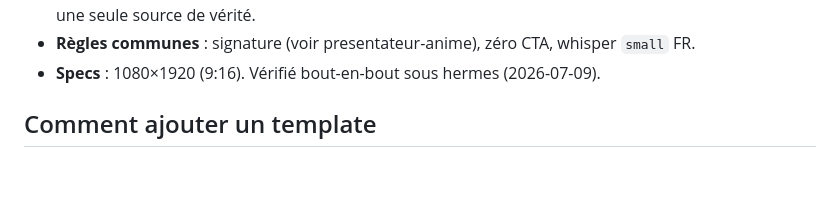
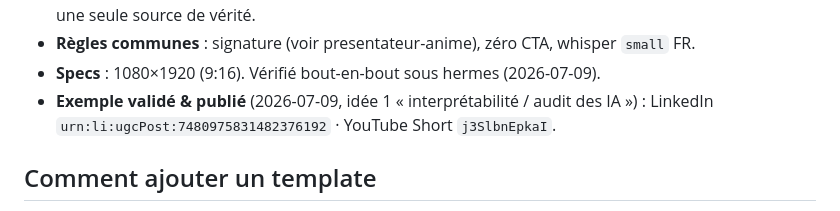
Before and after one commit to OmegaSoftMaroc/Social-media, a Markdown page: Hermes social media/philosophy/templates.md, the part around the change. GitHub-like rendering; blank space fills up the shorter version.

Commit message:
docs(templates): narration-animee — exemple publié (idée 1, LinkedIn+YouTube)
Co-Authored-By: Claude Opus 4.8 (1M context) <noreply@anthropic.com>

```diff
--- a/Hermes social media/philosophy/templates.md
+++ b/Hermes social media/philosophy/templates.md
@@ -64,6 +64,8 @@ Version : 1.0 (créée le 2026-07-06, validée par Abdelilah)
   Signature/useSentences) → une seule source de vérité.
 - **Règles communes** : signature (voir presentateur-anime), zéro CTA, whisper `small` FR.
 - **Specs** : 1080×1920 (9:16). Vérifié bout-en-bout sous hermes (2026-07-09).
+- **Exemple validé & publié** (2026-07-09, idée 1 « interprétabilité / audit des IA ») :
+  LinkedIn `urn:li:ugcPost:7480975831482376192` · YouTube Short `j3SlbnEpkaI`.
 
 ## Comment ajouter un template
 1. Itérer le format avec Abdelilah jusqu'à validation explicite.
```
